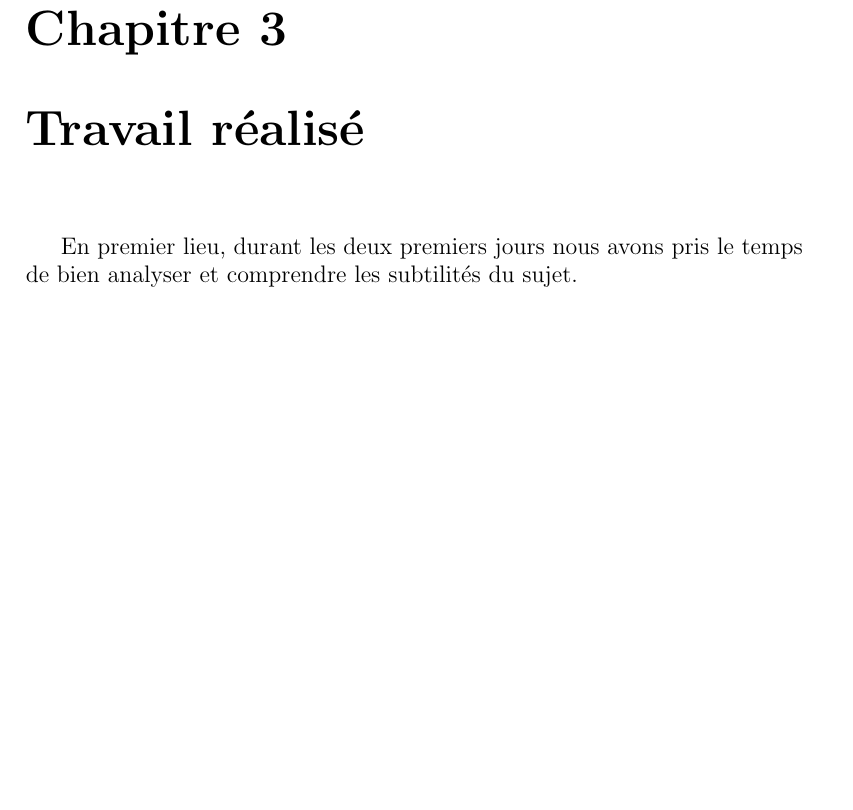
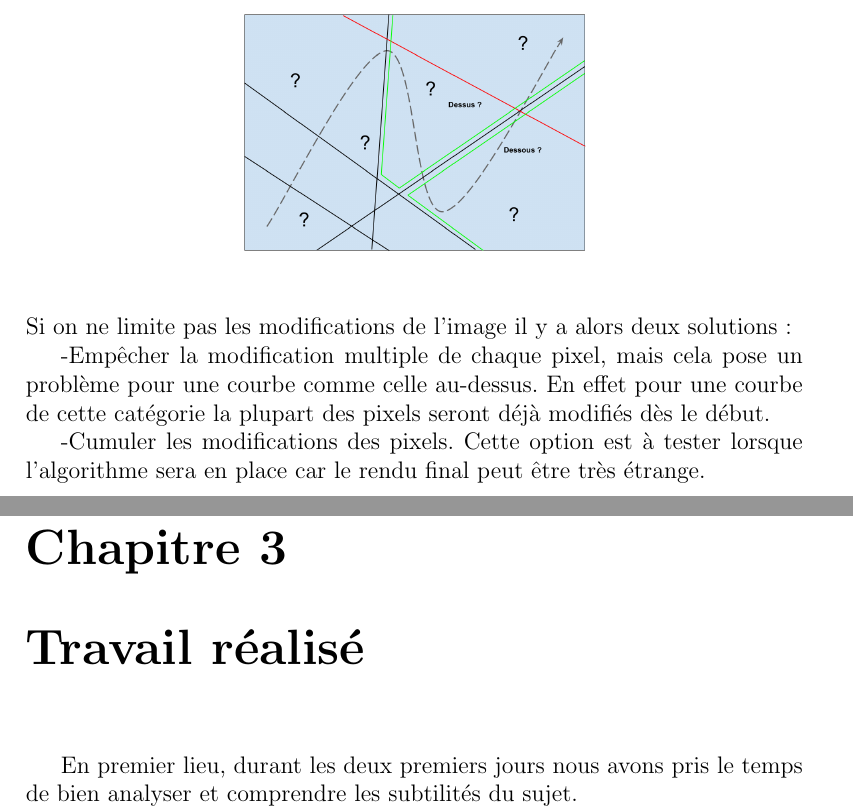
Before and after one commit to CyrilNb/AnamorphosisAndroid, a LaTeX document (Rapport/CompteRendu.tex): part of page 7 of 15 before the commit and two parts of pages 7 and 8 of 16 after it, the two joined at a grey line, cut at the place of the change, the shorter picture padded with empty space. Compiled offline with pdfLaTeX.

Commit message:
commit final

```diff
--- a/Rapport/CompteRendu.tex
+++ b/Rapport/CompteRendu.tex
@@ -76,6 +76,10 @@ il y aura des effets non voulus : remplacement de pixels en trop grande quantit
 \begin{center}
  \includegraphics[scale=0.2]{./obturateur4exp.png}
 \end{center}
+Si on ne limite pas les modifications de l'image il y a alors deux solutions:
+\\\indent -Empêcher la modification multiple de chaque pixel, mais cela pose un problème pour une courbe comme celle au-dessus.
+En effet pour une courbe de cette catégorie la plupart des pixels seront déjà modifiés dès le début.
+\\\indent -Cumuler les modifications des pixels. Cette option est à tester lorsque l'algorithme sera en place car le rendu final peut être très étrange.
 
 \chapter{Travail réalisé}
 En premier lieu, durant les deux premiers jours nous avons pris le temps de bien analyser et comprendre les subtilités du sujet.
```
Also changed, not shown: Rapport/CompteRendu.pdf, Rapport/CompteRendu.tex (2 more changed lines), 4 other files.
